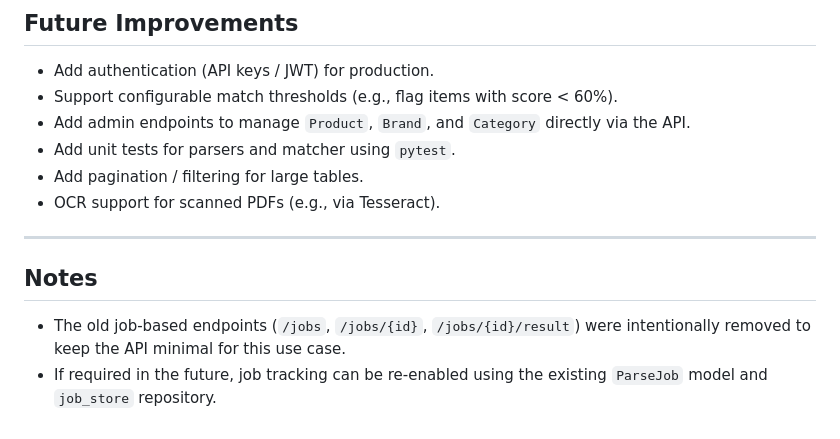
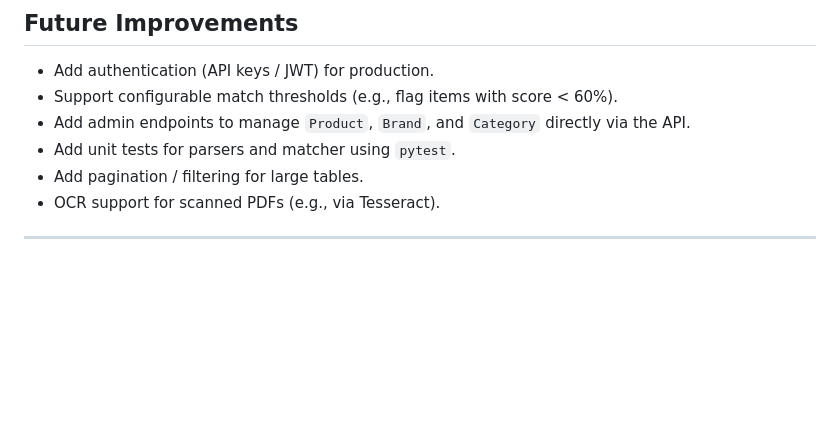
Before and after one commit to Dwaynee247-06/ShipsKart-Parser-OG, a Markdown page: README.md, the part around the change. GitHub-like rendering; blank space fills up the shorter version.

```diff
--- a/README.md
+++ b/README.md
@@ -277,8 +277,3 @@ You can also test with scanned / multi-page PDFs — the `pdf.py` parser stitche
 - OCR support for scanned PDFs (e.g., via Tesseract).
 
 ---
-
-## Notes
-
-- The old job-based endpoints (`/jobs`, `/jobs/{id}`, `/jobs/{id}/result`) were intentionally removed to keep the API minimal for this use case.
-- If required in the future, job tracking can be re-enabled using the existing `ParseJob` model and `job_store` repository.
```
